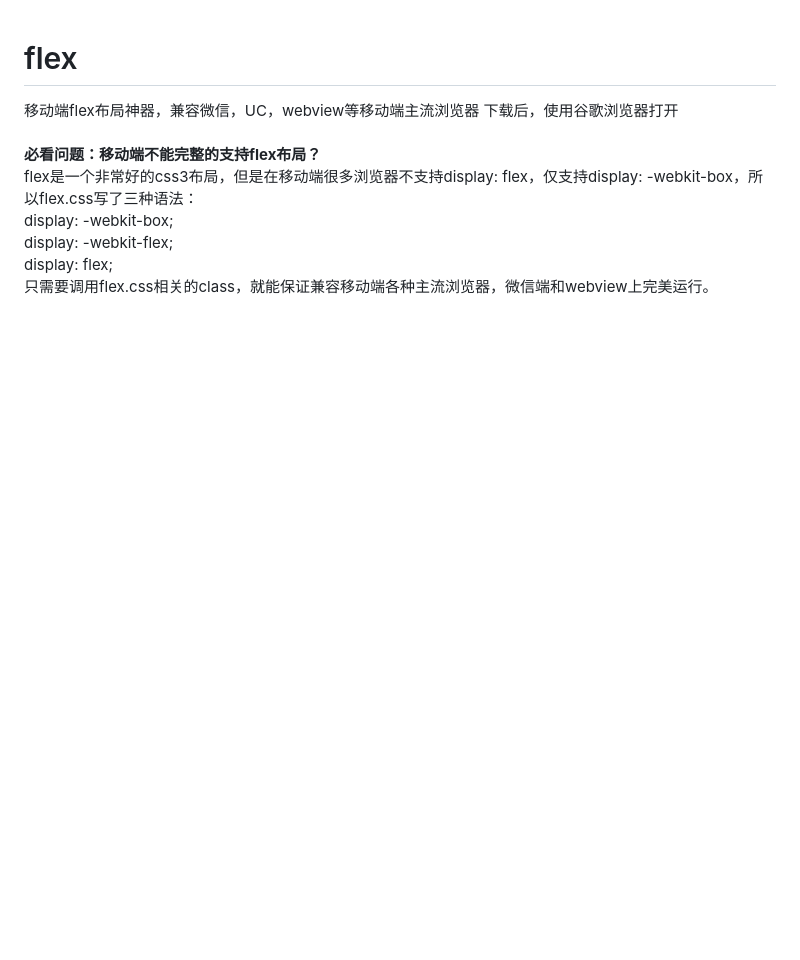
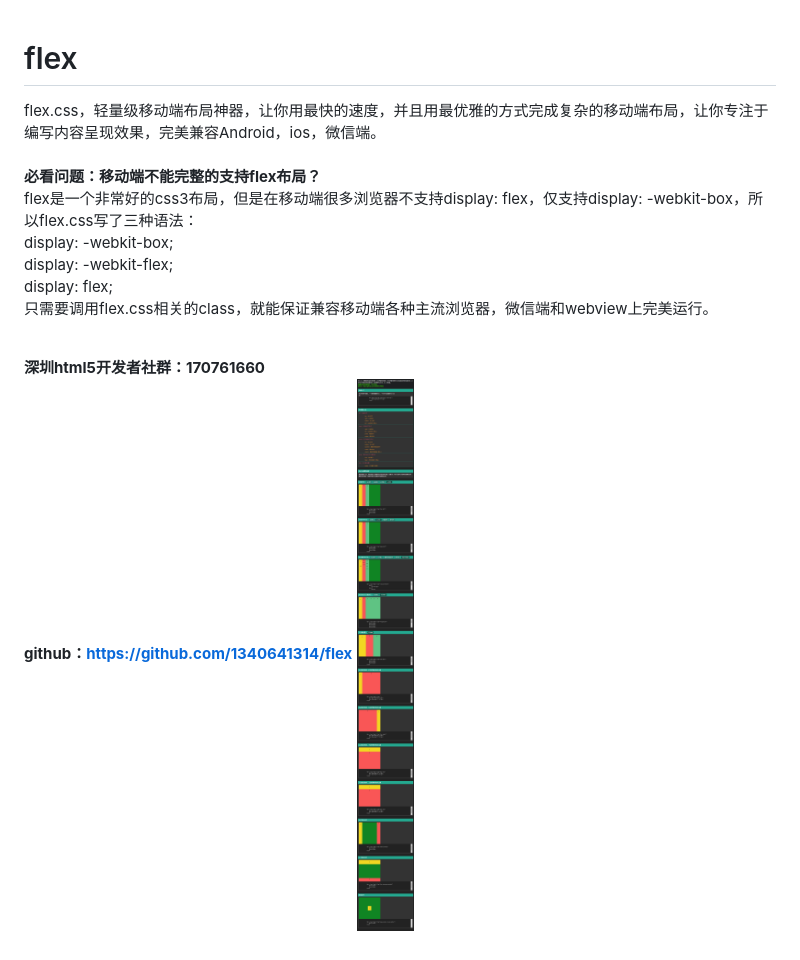
Before and after one commit to lzxb/flex.css, a Markdown page: README.md, the part around the change. Rendered like a GitHub page; pictures changed too: shot/doc.png (added); blank space fills up the shorter version.

Commit message:
优化文档

```diff
--- a/README.md
+++ b/README.md
@@ -1,9 +1,12 @@
 # flex
-移动端flex布局神器，兼容微信，UC，webview等移动端主流浏览器
-下载后，使用谷歌浏览器打开<br><br>
+flex.css，轻量级移动端布局神器，让你用最快的速度，并且用最优雅的方式完成复杂的移动端布局，让你专注于编写内容呈现效果，完美兼容Android，ios，微信端。<br><br>
 <strong>必看问题：移动端不能完整的支持flex布局？</strong>
 <br> flex是一个非常好的css3布局，但是在移动端很多浏览器不支持display: flex，仅支持display: -webkit-box，所以flex.css写了三种语法：
 <br> display: -webkit-box;
 <br> display: -webkit-flex;
 <br> display: flex;
 <br> 只需要调用flex.css相关的class，就能保证兼容移动端各种主流浏览器，微信端和webview上完美运行。
+
+<br> <b style="color:#49ff00;">深圳html5开发者社群：170761660</b>
+<br> <b style="color:#49ff00;">github：https://github.com/1340641314/flex</b>
+![Alt text](shot/doc.png)
```
Also changed, not shown: 1 other file.
